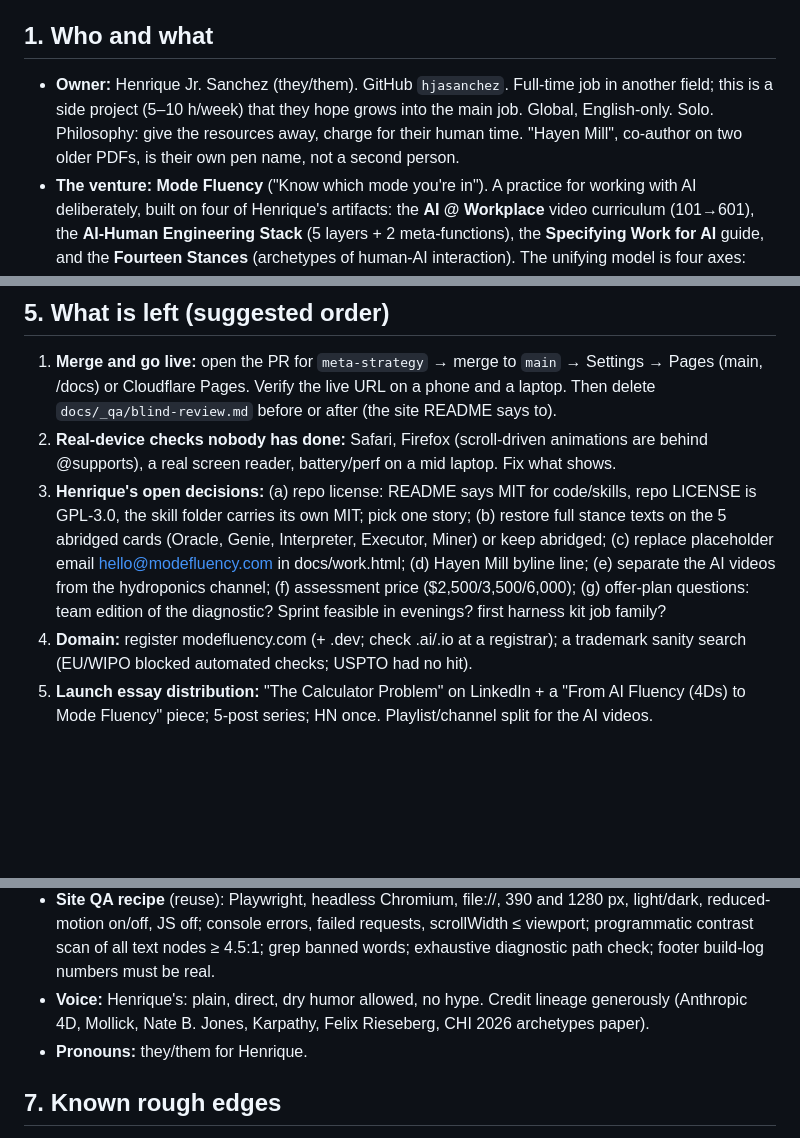
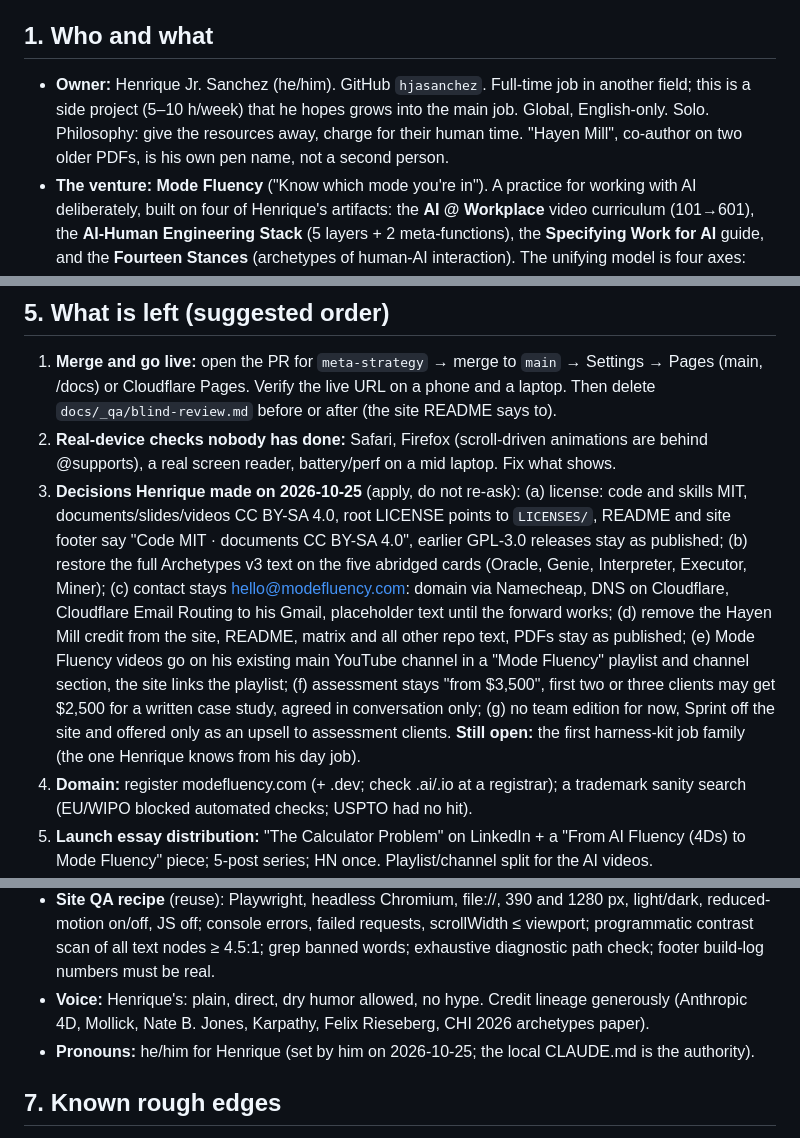
Before and after one commit to hjasanchez/agentic-engineering, a Markdown page: strategy/HANDOFF.md, 3 parts joined by grey strips. Rendered like a GitHub page; blank space fills up the shorter version.

Commit message:
Record Henrique's 2026-10-25 decisions in the handoff; pronouns to he/him
License split (MIT code, CC BY-SA 4.0 documents), full text on the five
abridged stance cards, contact email plan, Hayen Mill credit removal,
videos on the main channel, pricing kept, team edition and Sprint deferred.
Only the first harness-kit job family stays open.

Co-Authored-By: Claude Fable 5.1 <noreply@anthropic.com>

```diff
--- a/strategy/HANDOFF.md
+++ b/strategy/HANDOFF.md
@@ -3,9 +3,9 @@
 `C:\Users\henri\Desktop\CCode\modefluency\`, inside a Claude project, with direct git push. Read this whole file first.*
 
 ## 1. Who and what
-- **Owner:** Henrique Jr. Sanchez (they/them). GitHub `hjasanchez`. Full-time job in another field; this is a side project
-  (5–10 h/week) that they hope grows into the main job. Global, English-only. Solo. Philosophy: give the resources away,
-  charge for their human time. "Hayen Mill", co-author on two older PDFs, is their own pen name, not a second person.
+- **Owner:** Henrique Jr. Sanchez (he/him). GitHub `hjasanchez`. Full-time job in another field; this is a side project
+  (5–10 h/week) that he hopes grows into the main job. Global, English-only. Solo. Philosophy: give the resources away,
+  charge for their human time. "Hayen Mill", co-author on two older PDFs, is his own pen name, not a second person.
 - **The venture:** **Mode Fluency** ("Know which mode you're in"). A practice for working with AI deliberately, built on four
   of Henrique's artifacts: the **AI @ Workplace** video curriculum (101→601), the **AI-Human Engineering Stack** (5 layers +
   2 meta-functions), the **Specifying Work for AI** guide, and the **Fourteen Stances** (archetypes of human-AI interaction).
@@ -62,7 +62,15 @@ answers/README/offer https://claude.ai/artifact/8GfCvf7a8Kxq1VvVsGxT7W
 ## 5. What is left (suggested order)
 1. **Merge and go live:** open the PR for `meta-strategy` → merge to `main` → Settings → Pages (main, /docs) or Cloudflare Pages. Verify the live URL on a phone and a laptop. Then delete `docs/_qa/blind-review.md` before or after (the site README says to).
 2. **Real-device checks nobody has done:** Safari, Firefox (scroll-driven animations are behind @supports), a real screen reader, battery/perf on a mid laptop. Fix what shows.
-3. **Henrique's open decisions:** (a) repo license: README says MIT for code/skills, repo LICENSE is GPL-3.0, the skill folder carries its own MIT; pick one story; (b) restore full stance texts on the 5 abridged cards (Oracle, Genie, Interpreter, Executor, Miner) or keep abridged; (c) replace placeholder email hello@modefluency.com in docs/work.html; (d) Hayen Mill byline line; (e) separate the AI videos from the hydroponics channel; (f) assessment price ($2,500/3,500/6,000); (g) offer-plan questions: team edition of the diagnostic? Sprint feasible in evenings? first harness kit job family?
+3. **Decisions Henrique made on 2026-10-25** (apply, do not re-ask): (a) license: code and skills MIT, documents/slides/videos
+   CC BY-SA 4.0, root LICENSE points to `LICENSES/`, README and site footer say "Code MIT · documents CC BY-SA 4.0", earlier GPL-3.0
+   releases stay as published; (b) restore the full Archetypes v3 text on the five abridged cards (Oracle, Genie, Interpreter,
+   Executor, Miner); (c) contact stays hello@modefluency.com: domain via Namecheap, DNS on Cloudflare, Cloudflare Email Routing
+   to his Gmail, placeholder text until the forward works; (d) remove the Hayen Mill credit from the site, README, matrix and all
+   other repo text, PDFs stay as published; (e) Mode Fluency videos go on his existing main YouTube channel in a "Mode Fluency"
+   playlist and channel section, the site links the playlist; (f) assessment stays "from $3,500", first two or three clients may
+   get $2,500 for a written case study, agreed in conversation only; (g) no team edition for now, Sprint off the site and offered
+   only as an upsell to assessment clients. **Still open:** the first harness-kit job family (the one Henrique knows from his day job).
 4. **Domain:** register modefluency.com (+ .dev; check .ai/.io at a registrar); a trademark sanity search (EU/WIPO blocked automated checks; USPTO had no hit).
 5. **Launch essay distribution:** "The Calculator Problem" on LinkedIn + a "From AI Fluency (4Ds) to Mode Fluency" piece; 5-post series; HN once. Playlist/channel split for the AI videos.
 6. **Skill hardening:** an independent agent has not re-run the skill since its fix pass; run the 3 eval cases in `skills/mode-fluency-diagnostic/evals/` with a fresh agent; then announce the skill (repo README already links it).
@@ -74,7 +82,7 @@ answers/README/offer https://claude.ai/artifact/8GfCvf7a8Kxq1VvVsGxT7W
 - **Save early.** One run of three builders was lost to a cloud worker restart before any file was saved. Builders now write a working file within 15 minutes and keep a STATUS.md.
 - **Site QA recipe** (reuse): Playwright, headless Chromium, file://, 390 and 1280 px, light/dark, reduced-motion on/off, JS off; console errors, failed requests, scrollWidth ≤ viewport; programmatic contrast scan of all text nodes ≥ 4.5:1; grep banned words; exhaustive diagnostic path check; footer build-log numbers must be real.
 - **Voice:** Henrique's: plain, direct, dry humor allowed, no hype. Credit lineage generously (Anthropic 4D, Mollick, Nate B. Jones, Karpathy, Felix Rieseberg, CHI 2026 archetypes paper).
-- **Pronouns:** they/them for Henrique.
+- **Pronouns:** he/him for Henrique (set by him on 2026-10-25; the local CLAUDE.md is the authority).
 
 ## 7. Known rough edges
 - The three third-party article texts (Nadella, Rieseberg, Sivulka) live only in `workspace/research/src_*`; cite by URL, never commit.
```
